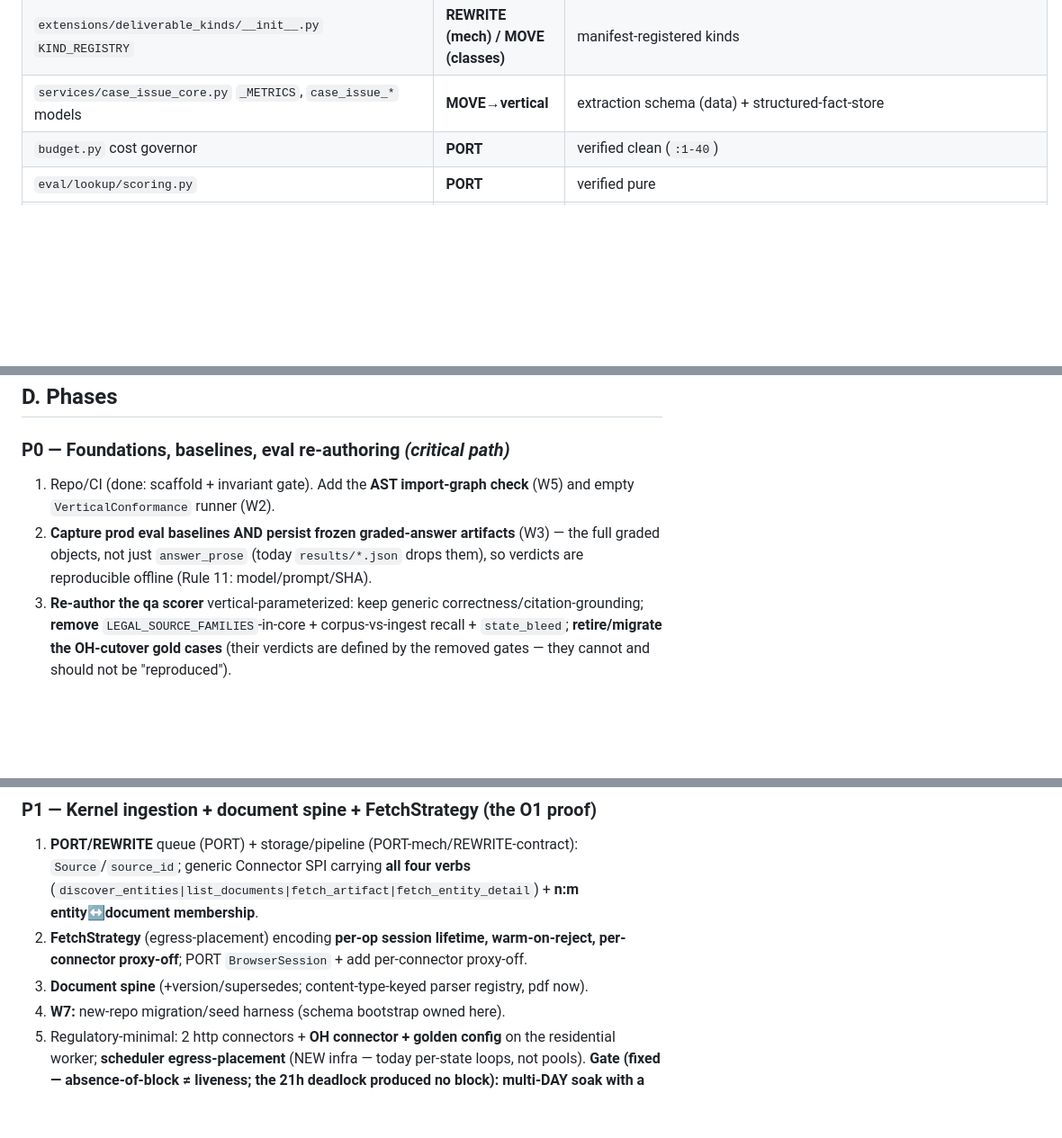
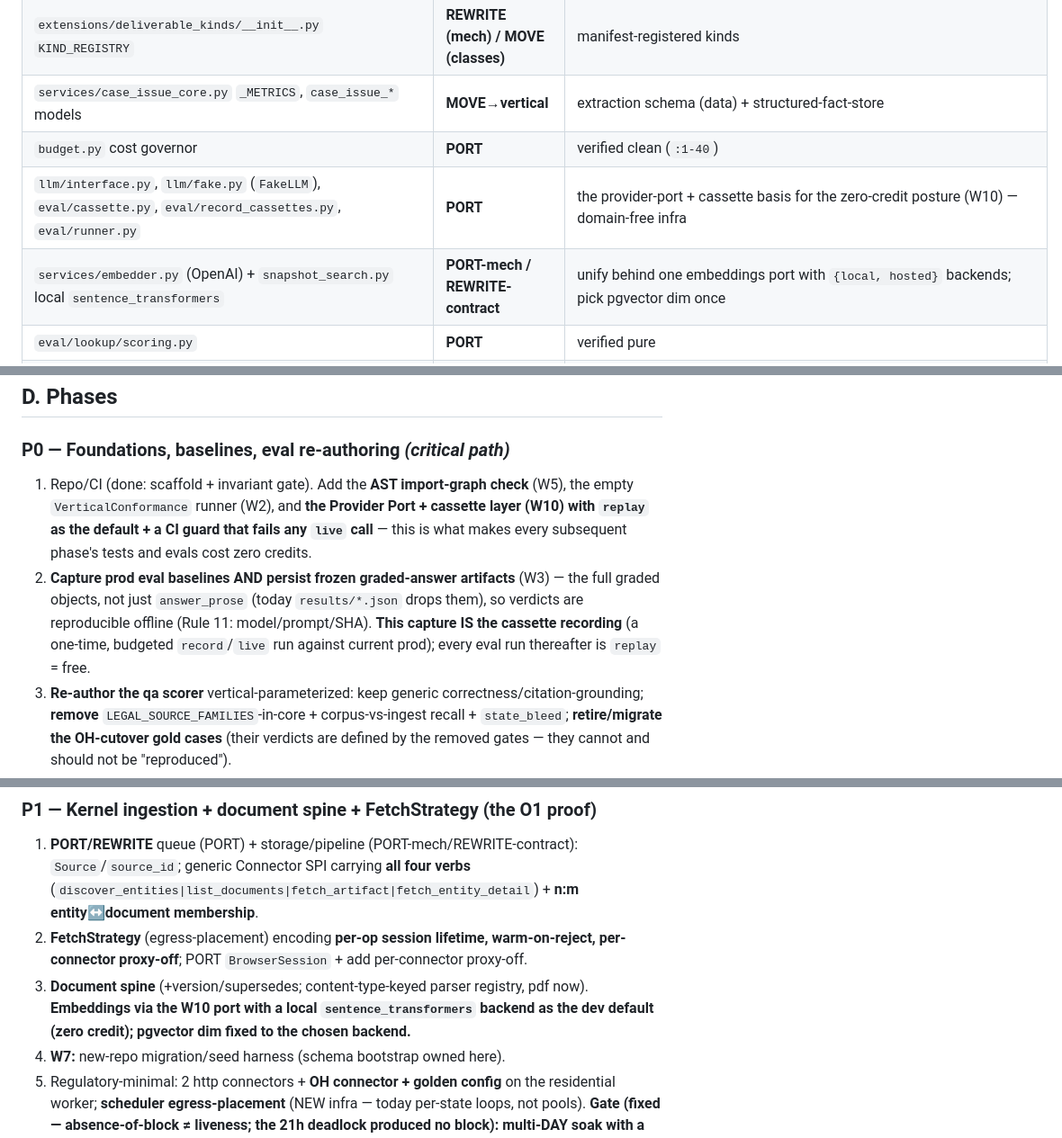
Before and after one commit to 4sgupta828/noesis, a Markdown page: docs/implementation-plan.md, 3 parts joined by grey strips. Shown at 90% size. GitHub-like rendering; blank space fills up the shorter version.

```diff
--- a/docs/implementation-plan.md
+++ b/docs/implementation-plan.md
@@ -57,6 +58,8 @@ Dispositions: **PORT** (domain-free lift) · **PORT-mech/REWRITE-contract** (alg
 | `extensions/deliverable_kinds/__init__.py` `KIND_REGISTRY` | **REWRITE (mech) / MOVE (classes)** | manifest-registered kinds |
 | `services/case_issue_core.py` `_METRICS`, `case_issue_*` models | **MOVE→vertical** | extraction schema (data) + structured-fact-store |
 | `budget.py` cost governor | **PORT** | verified clean (`:1-40`) |
+| `llm/interface.py`, `llm/fake.py` (`FakeLLM`), `eval/cassette.py`, `eval/record_cassettes.py`, `eval/runner.py` | **PORT** | the provider-port + cassette basis for the zero-credit posture (W10) — domain-free infra |
+| `services/embedder.py` (OpenAI) + `snapshot_search.py` local `sentence_transformers` | **PORT-mech / REWRITE-contract** | unify behind one embeddings port with `{local, hosted}` backends; pick pgvector dim once |
 | `eval/lookup/scoring.py` | **PORT** | verified pure |
 | `eval/qa/scoring.py` | **REWRITE** | welded to OH-cutover (`state_bleed`, corpus-vs-ingest recall `:171-198,269-327`) → vertical-parameterized; OH-cutover gold cases **retired/migrated**, not reproduced |
 | `models/project.py` | **REWRITE** | `default_scope JSONB`, vertical source policy (`:118,166`) |
@@ -69,8 +72,8 @@ Dispositions: **PORT** (domain-free lift) · **PORT-mech/REWRITE-contract** (alg
 ## D. Phases
 
 ### P0 — Foundations, baselines, eval re-authoring *(critical path)*
-1. Repo/CI (done: scaffold + invariant gate). Add the **AST import-graph check** (W5) and empty `VerticalConformance` runner (W2).
-2. **Capture prod eval baselines AND persist frozen graded-answer artifacts** (W3) — the full graded objects, not just `answer_prose` (today `results/*.json` drops them), so verdicts are reproducible offline (Rule 11: model/prompt/SHA).
+1. Repo/CI (done: scaffold + invariant gate). Add the **AST import-graph check** (W5), the empty `VerticalConformance` runner (W2), and **the Provider Port + cassette layer (W10) with `replay` as the default + a CI guard that fails any `live` call** — this is what makes every subsequent phase's tests and evals cost zero credits.
+2. **Capture prod eval baselines AND persist frozen graded-answer artifacts** (W3) — the full graded objects, not just `answer_prose` (today `results/*.json` drops them), so verdicts are reproducible offline (Rule 11: model/prompt/SHA). **This capture IS the cassette recording** (a one-time, budgeted `record`/`live` run against current prod); every eval run thereafter is `replay` = free.
 3. **Re-author the qa scorer** vertical-parameterized: keep generic correctness/citation-grounding; **remove** `LEGAL_SOURCE_FAMILIES`-in-core + corpus-vs-ingest recall + `state_bleed`; **retire/migrate the OH-cutover gold cases** (their verdicts are defined by the removed gates — they cannot and should not be "reproduced").
 4. Port `lookup` scorer unchanged.
 **Gate (fixed):** re-authored qa reproduces frozen verdicts **on the retained vertical-agnostic gold subset only**, with a **"same verdict for same reason" diff** (not just pass/fail) + a contamination audit; OH-cutover cases explicitly retired; lookup green; grep + AST gates live.
@@ -79,7 +82,7 @@ Dispositions: **PORT** (domain-free lift) · **PORT-mech/REWRITE-contract** (alg
 ### P1 — Kernel ingestion + document spine + FetchStrategy (the O1 proof)
 1. **PORT/REWRITE** queue (PORT) + storage/pipeline (PORT-mech/REWRITE-contract): `Source`/`source_id`; generic Connector SPI carrying **all four verbs** (`discover_entities|list_documents|fetch_artifact|fetch_entity_detail`) + **n:m entity↔document membership**.
 2. **FetchStrategy** (egress-placement) encoding **per-op session lifetime, warm-on-reject, per-connector proxy-off**; PORT `BrowserSession` + add per-connector proxy-off.
-3. **Document spine** (+version/supersedes; content-type-keyed parser registry, pdf now).
+3. **Document spine** (+version/supersedes; content-type-keyed parser registry, pdf now). **Embeddings via the W10 port with a local `sentence_transformers` backend as the dev default (zero credit); pgvector dim fixed to the chosen backend.**
 4. **W7:** new-repo migration/seed harness (schema bootstrap owned here).
 5. Regulatory-minimal: 2 http connectors + **OH connector + golden config** on the residential worker; **scheduler egress-placement** (NEW infra — today per-state loops, not pools).
 **Gate (fixed — absence-of-block ≠ liveness; the 21h deadlock produced no block):** **multi-DAY soak with a throughput FLOOR** (N docs/hr over M days), asserting fresh-session-per-op, proxy-off, breaker stability, PDF capture, dedup + version-lineage, no wedged session; boot-all-ingest-roles green; zero legacy `strata_rs`/bridge refs.
```
Also changed, not shown: other parts of docs/implementation-plan.md (+1 -0 lines), docs/architecture-spec.md (+1 -0 lines), docs/overview.md (+20 -0 lines).
